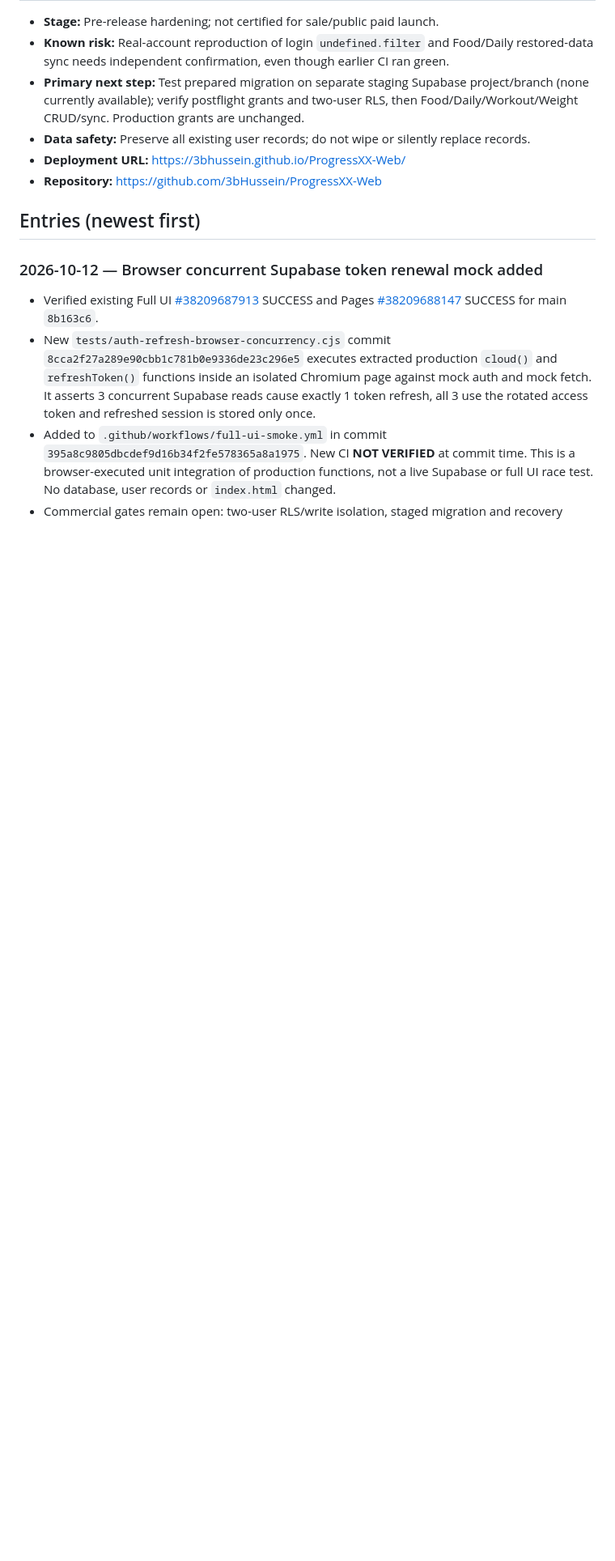
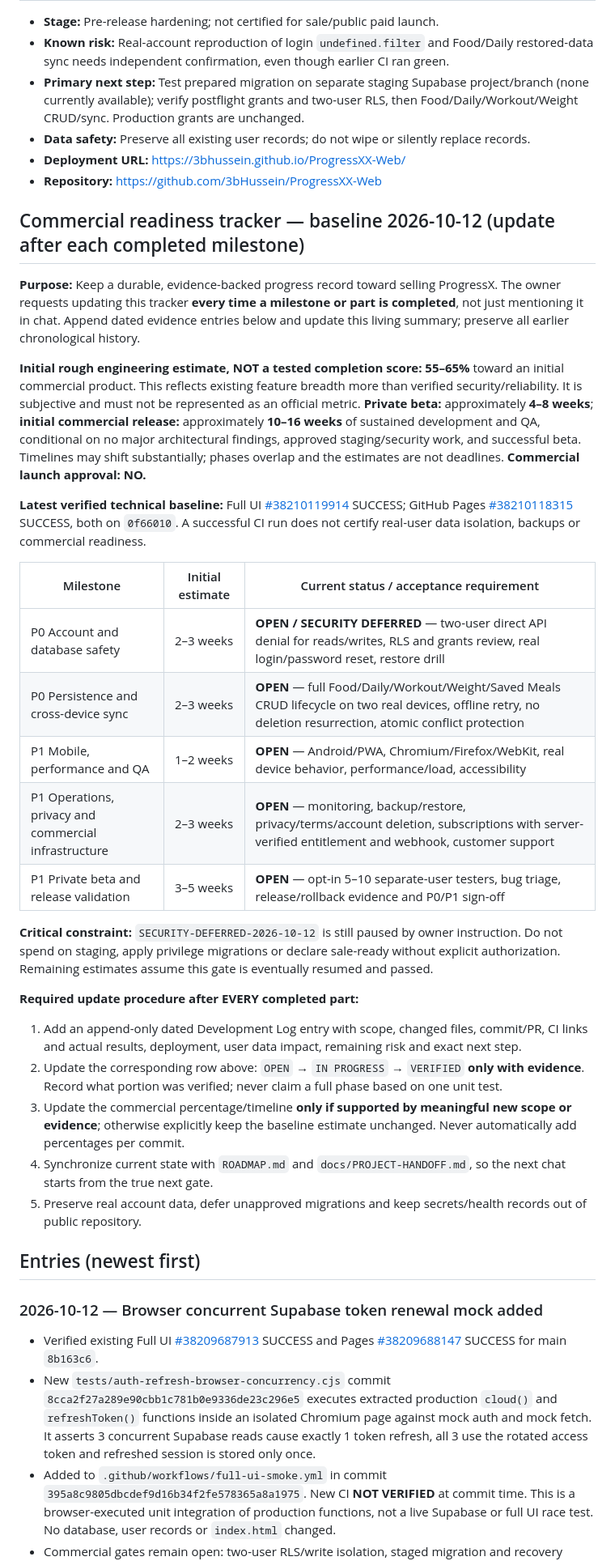
Before and after one commit to 3bHussein/ProgressXX-Web, a Markdown page: docs/DEVELOPMENT-LOG.md, the part around the change. Shown at 81% size. Drawn GitHub-style; blank space fills up the shorter version.

Commit message:
docs: track commercial readiness estimate and milestone update protocol

```diff
--- a/docs/DEVELOPMENT-LOG.md
+++ b/docs/DEVELOPMENT-LOG.md
@@ -20,6 +20,31 @@ This is the **append-only** chronological log of completed work, investigations,
 - **Data safety:** Preserve all existing user records; do not wipe or silently replace records.
 - **Deployment URL:** https://3bhussein.github.io/ProgressXX-Web/
 - **Repository:** https://github.com/3bHussein/ProgressXX-Web
+
+## Commercial readiness tracker — baseline 2026-10-12 (update after each completed milestone)
+
+**Purpose:** Keep a durable, evidence-backed progress record toward selling ProgressX. The owner requests updating this tracker **every time a milestone or part is completed**, not just mentioning it in chat. Append dated evidence entries below and update this living summary; preserve all earlier chronological history.
+
+**Initial rough engineering estimate, NOT a tested completion score:** **55–65%** toward an initial commercial product. This reflects existing feature breadth more than verified security/reliability. It is subjective and must not be represented as an official metric. **Private beta:** approximately **4–8 weeks**; **initial commercial release:** approximately **10–16 weeks** of sustained development and QA, conditional on no major architectural findings, approved staging/security work, and successful beta. Timelines may shift substantially; phases overlap and the estimates are not deadlines. **Commercial launch approval: NO.**
+
+**Latest verified technical baseline:** Full UI [#38210119914](https://github.com/3bHussein/ProgressXX-Web/actions/runs/38210119914) SUCCESS; GitHub Pages [#38210118315](https://github.com/3bHussein/ProgressXX-Web/actions/runs/38210118315) SUCCESS, both on `0f66010`. A successful CI run does not certify real-user data isolation, backups or commercial readiness.
+
+| Milestone | Initial estimate | Current status / acceptance requirement |
+| --- | --- | --- |
+| P0 Account and database safety | 2–3 weeks | **OPEN / SECURITY DEFERRED** — two-user direct API denial for reads/writes, RLS and grants review, real login/password reset, restore drill |
+| P0 Persistence and cross-device sync | 2–3 weeks | **OPEN** — full Food/Daily/Workout/Weight/Saved Meals CRUD lifecycle on two real devices, offline retry, no deletion resurrection, atomic conflict protection |
+| P1 Mobile, performance and QA | 1–2 weeks | **OPEN** — Android/PWA, Chromium/Firefox/WebKit, real device behavior, performance/load, accessibility |
+| P1 Operations, privacy and commercial infrastructure | 2–3 weeks | **OPEN** — monitoring, backup/restore, privacy/terms/account deletion, subscriptions with server-verified entitlement and webhook, customer support |
+| P1 Private beta and release validation | 3–5 weeks | **OPEN** — opt-in 5–10 separate-user testers, bug triage, release/rollback evidence and P0/P1 sign-off |
+
+**Critical constraint:** `SECURITY-DEFERRED-2026-10-12` is still paused by owner instruction. Do not spend on staging, apply privilege migrations or declare sale-ready without explicit authorization. Remaining estimates assume this gate is eventually resumed and passed.
+
+**Required update procedure after EVERY completed part:**
+1. Add an append-only dated Development Log entry with scope, changed files, commit/PR, CI links and actual results, deployment, user data impact, remaining risk and exact next step.
+2. Update the corresponding row above: `OPEN` → `IN PROGRESS` → `VERIFIED` **only with evidence**. Record what portion was verified; never claim a full phase based on one unit test.
+3. Update the commercial percentage/timeline **only if supported by meaningful new scope or evidence**; otherwise explicitly keep the baseline estimate unchanged. Never automatically add percentages per commit.
+4. Synchronize current state with `ROADMAP.md` and `docs/PROJECT-HANDOFF.md`, so the next chat starts from the true next gate.
+5. Preserve real account data, defer unapproved migrations and keep secrets/health records out of public repository.
 
 ## Entries (newest first)
 ### 2026-10-12 — Browser concurrent Supabase token renewal mock added
```
